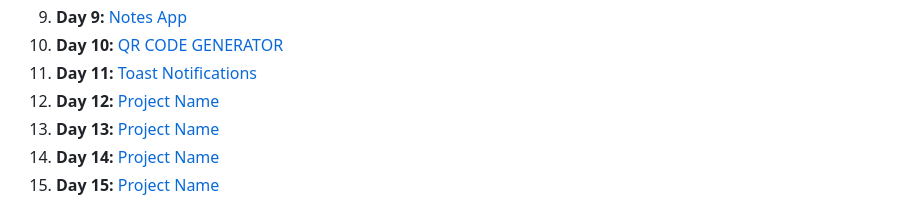
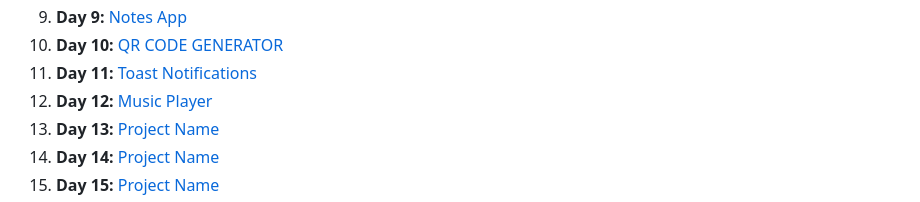
Before and after one commit to ADITYABHAVAR17/30days30javascriptprojects, a Markdown page: README.md, the part around the change. Rendered like a GitHub page.

```diff
--- a/README.md
+++ b/README.md
@@ -58,7 +58,7 @@ Here is a list of the projects you'll build during the 30 days:
 9. **Day 9:** [Notes App](Day-9-Notes%20App)
 10. **Day 10:** [QR CODE GENERATOR](Day-10-QR-Generator)
 11. **Day 11:** [Toast Notifications](Day%2011-Toast-Notifications)
-12. **Day 12:** [Project Name](projects/day12)
+12. **Day 12:** [Music Player](Day-12-Music%20Player)
 13. **Day 13:** [Project Name](projects/day13)
 14. **Day 14:** [Project Name](projects/day14)
 15. **Day 15:** [Project Name](projects/day15)
```
